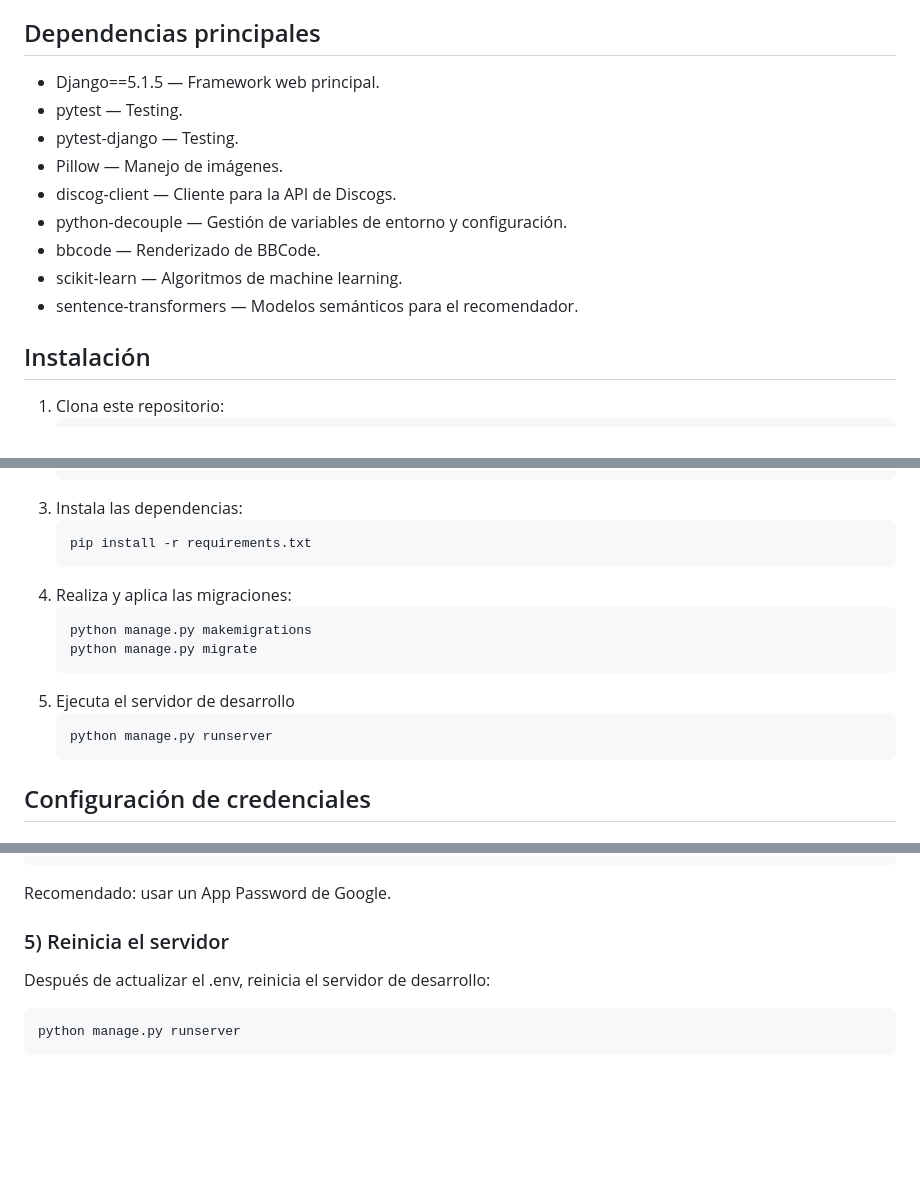
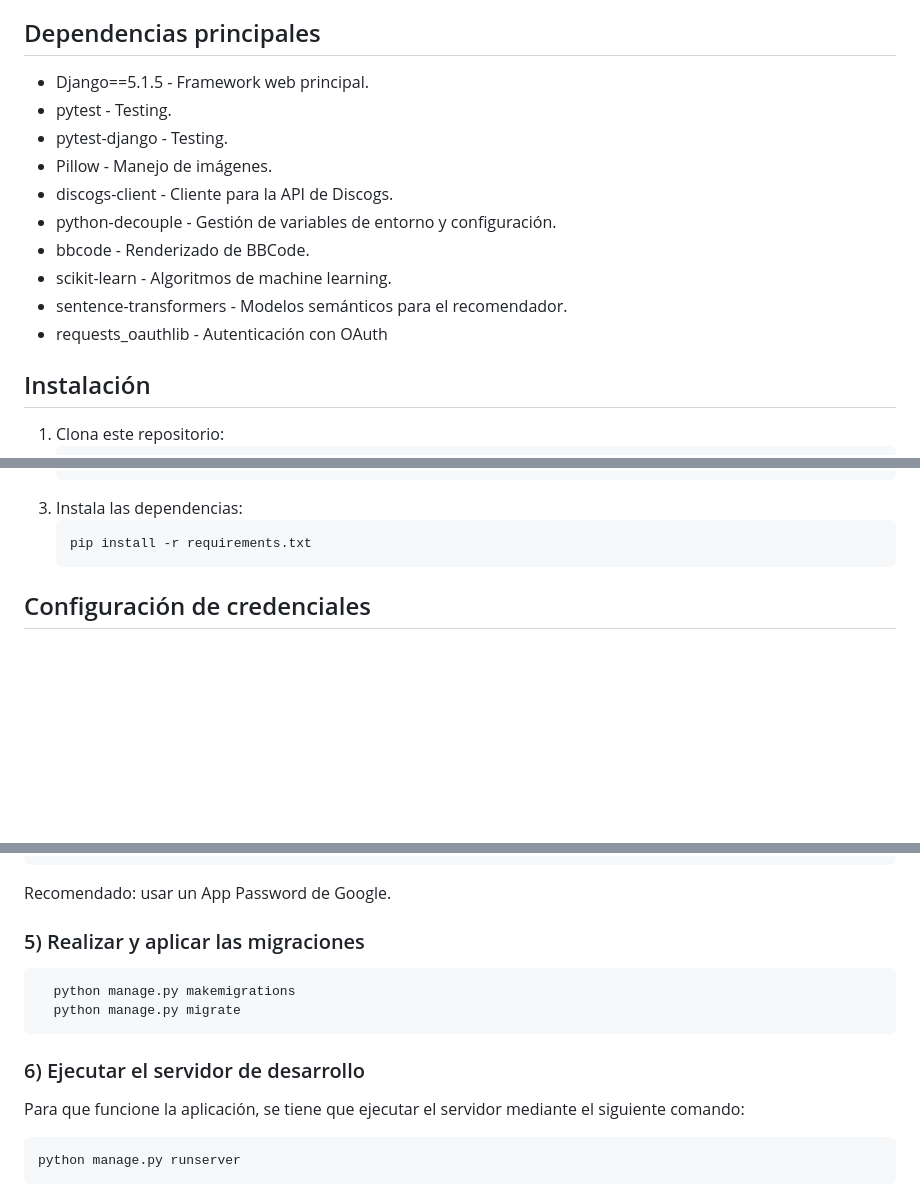
Before and after one commit to HectorNG840/RecordNest, a Markdown page: README.md, 3 parts joined by grey strips. Drawn GitHub-style; blank space fills up the shorter version.

Commit message:
Revise dependencies and installation steps in README
Updated dependencies list and installation instructions in README.

````diff
--- a/README.md
+++ b/README.md
@@ -31,15 +31,16 @@ RecordNest permite a los usuarios gestionar su colección de discos, buscar info
 - SQLite
 
 ## Dependencias principales
-- Django==5.1.5 — Framework web principal.
-- pytest — Testing.
-- pytest-django — Testing.
-- Pillow — Manejo de imágenes.
-- discog-client — Cliente para la API de Discogs.
-- python-decouple — Gestión de variables de entorno y configuración.
-- bbcode — Renderizado de BBCode.
-- scikit-learn — Algoritmos de machine learning.
-- sentence-transformers — Modelos semánticos para el recomendador.
+- Django==5.1.5 - Framework web principal.
+- pytest - Testing.
+- pytest-django - Testing.
+- Pillow - Manejo de imágenes.
+- discogs-client - Cliente para la API de Discogs.
+- python-decouple - Gestión de variables de entorno y configuración.
+- bbcode - Renderizado de BBCode.
+- scikit-learn - Algoritmos de machine learning.
+- sentence-transformers - Modelos semánticos para el recomendador.
+- requests_oauthlib - Autenticación con OAuth
 
 ## Instalación
 1. Clona este repositorio:
@@ -56,15 +57,6 @@ RecordNest permite a los usuarios gestionar su colección de discos, buscar info
 3. Instala las dependencias:
    ```bash
    pip install -r requirements.txt
-   ```
-4. Realiza y aplica las migraciones:
-   ```bash
-   python manage.py makemigrations
-   python manage.py migrate
-   ```
-5. Ejecuta el servidor de desarrollo
-   ```bash
-   python manage.py runserver
    ```
 
 ## Configuración de credenciales
@@ -119,8 +111,13 @@ DEFAULT_FROM_EMAIL="RecordNest <tu_correo@gmail.com>"
 ```
 Recomendado: usar un App Password de Google.
 
-### 5) Reinicia el servidor
-Después de actualizar el .env, reinicia el servidor de desarrollo:
+### 5) Realizar y aplicar las migraciones
+ ```bash
+   python manage.py makemigrations
+   python manage.py migrate
+ ```
+### 6) Ejecutar el servidor de desarrollo
+Para que funcione la aplicación, se tiene que ejecutar el servidor mediante el siguiente comando:
 ```bash
 python manage.py runserver
 ```
````
